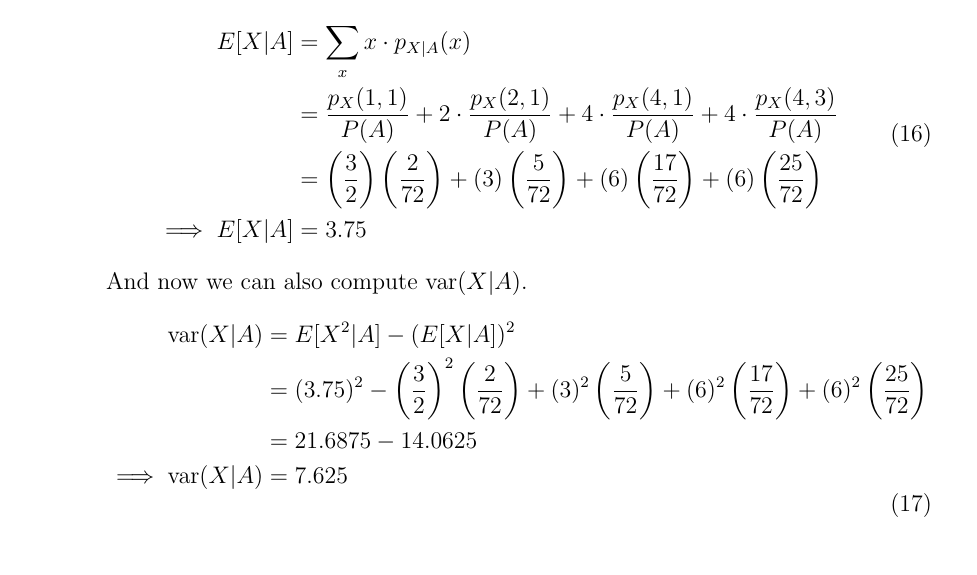
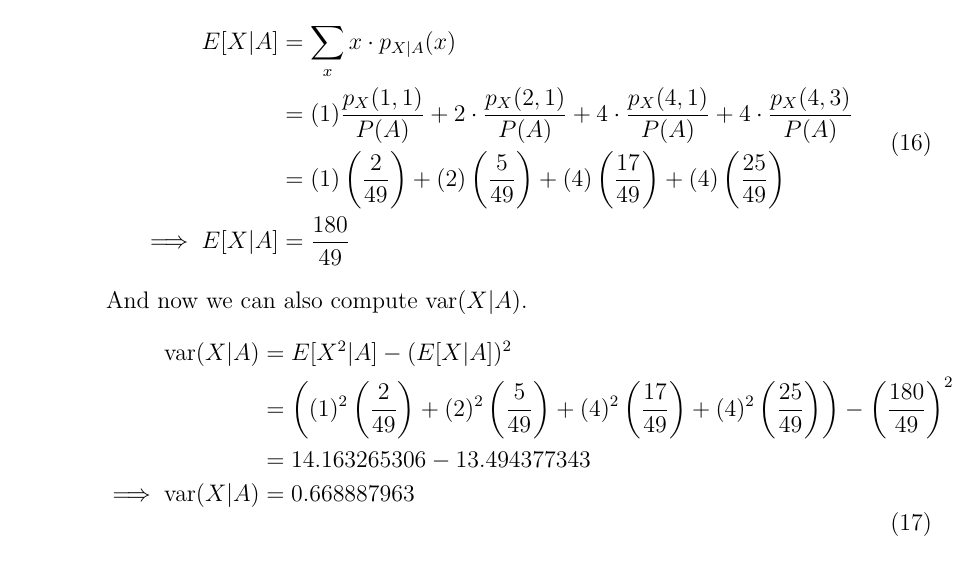
Before and after one commit to hershal/ee351k, a LaTeX problem sheet (homeworks/hw4/writeup.tex): part of page 4 of 8, cut so that both start at the same text. Compiled offline with pdfLaTeX.

Commit message:
fixed number 2g

```diff
--- a/homeworks/hw4/writeup.tex
+++ b/homeworks/hw4/writeup.tex
@@ -225,15 +225,15 @@
           \label{eq:2g-e-x-given-a}
           \begin{aligned}
             E[X|A] &= \sum_x x \cdot p_{X|A}(x) \\
-            &= \frac{p_X(1,1)}{P(A)} +
+            &= (1)\frac{p_X(1,1)}{P(A)} +
             2\cdot\frac{p_X(2,1)}{P(A)} +
             4\cdot\frac{p_X(4,1)}{P(A)} +
             4\cdot\frac{p_X(4,3)}{P(A)} \\
-            &= \left(\frac{3}{2}\right)\left(\frac{2}{72}\right) +
-            (3)\left(\frac{5}{72}\right) +
-            (6)\left(\frac{17}{72}\right) +
-            (6)\left(\frac{25}{72}\right) \\
-            \implies E[X|A] &= 3.75
+            &= (1)\left(\frac{2}{49}\right) +
+            (2)\left(\frac{5}{49}\right) +
+            (4)\left(\frac{17}{49}\right) +
+            (4)\left(\frac{25}{49}\right) \\
+            \implies E[X|A] &= \frac{180}{49}
           \end{aligned}
         \end{equation}
         And now we can also compute $\text{var}(X|A)$.
@@ -241,13 +241,13 @@
           \label{eq:2g-var-x-given-a}
           \begin{aligned}
             \text{var}(X|A) &= E[X^2|A] - (E[X|A])^2 \\
-            &= (3.75)^2 -
-            \left(\frac{3}{2}\right)^2\left(\frac{2}{72}\right) +
-            (3)^2\left(\frac{5}{72}\right) +
-            (6)^2\left(\frac{17}{72}\right) +
-            (6)^2\left(\frac{25}{72}\right) \\
-            &= 21.6875 - 14.0625 \\
-            \implies \text{var}(X|A) &= 7.625 \\
+            &= \left((1)^2\left(\frac{2}{49}\right) +
+            (2)^2\left(\frac{5}{49}\right) +
+            (4)^2\left(\frac{17}{49}\right) +
+            (4)^2\left(\frac{25}{49}\right)\right) -
+            \left(\frac{180}{49}\right)^2 \\
+            &= 14.163265306 - 13.494377343 \\
+            \implies \text{var}(X|A) &=  0.668887963 \\
           \end{aligned}
         \end{equation}
 
```
